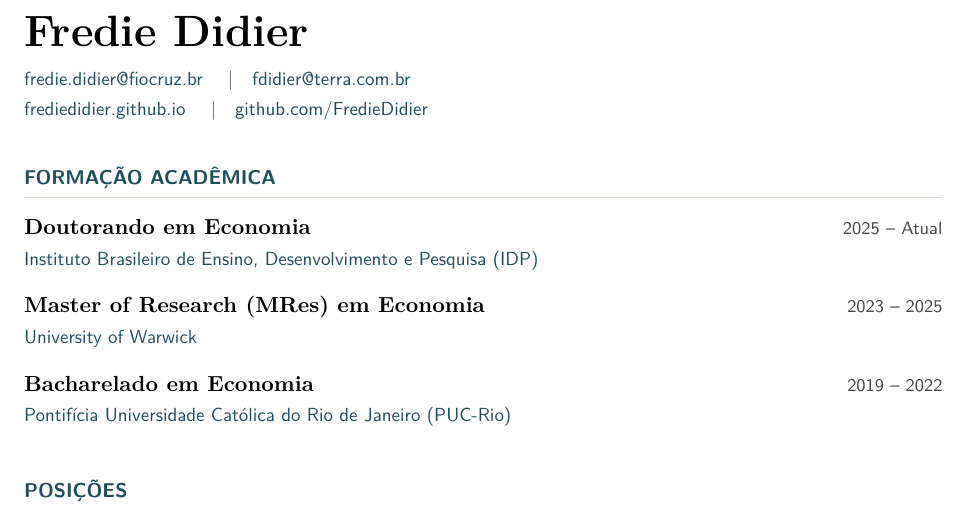
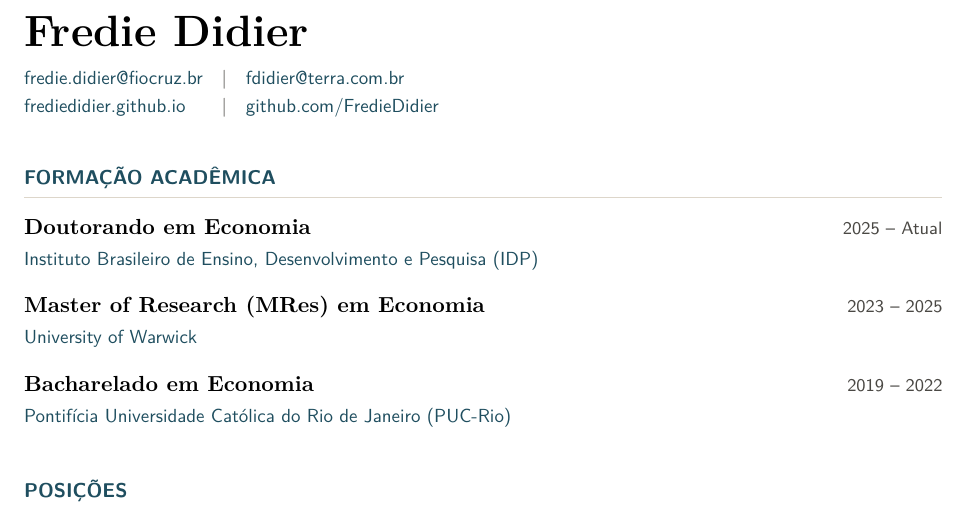
Before and after one commit to FredieDidier/FredieDidier.github.io, a LaTeX CV (cv-latex/cv-pt.tex, which reads cv-latex/preamble.tex): part of page 1 of 2, cut so that both start at the same text. Compiled offline with pdfLaTeX.

Commit message:
Align contact links into symmetric columns on site and CV
Site: merge the two contact lists into a single two-column grid, so
Twitter sits directly below the Terra email and GitHub below the Fiocruz
email. Screens up to 380px wide fall back to one column to avoid
horizontal overflow.

CV: set the header contact block as a two-column table so the separator
bars line up and the Terra email aligns with the GitHub link. Rebuild the
English and Portuguese PDFs.

```diff
--- a/cv-latex/preamble.tex
+++ b/cv-latex/preamble.tex
@@ -110,12 +110,12 @@
 \newcommand{\cvheader}{%
   {\fontsize{22}{26}\selectfont\bfseries Fredie Didier}\\[5pt]
   {\headingfont\fontsize{9.5}{13}\selectfont\color{inksoft}
-    \href{mailto:fredie.didier@fiocruz.br}{fredie.didier@fiocruz.br}
-    \quad\textbar\quad
-    \href{mailto:fdidier@terra.com.br}{fdidier@terra.com.br}\\
-    \href{https://frediedidier.github.io}{frediedidier.github.io}
-    \quad\textbar\quad
-    \href{https://github.com/FredieDidier}{github.com/FredieDidier}
+    \begin{tabular}[t]{@{}l@{\quad\textbar\quad}l@{}}
+      \href{mailto:fredie.didier@fiocruz.br}{fredie.didier@fiocruz.br} &
+      \href{mailto:fdidier@terra.com.br}{fdidier@terra.com.br}\\
+      \href{https://frediedidier.github.io}{frediedidier.github.io} &
+      \href{https://github.com/FredieDidier}{github.com/FredieDidier}
+    \end{tabular}\par
   }
   \vspace{6pt}
 }
```
Also changed, not shown: files/CV_Fredie_Didier_ENG.pdf, files/CV_Fredie_Didier_PT.pdf, 2 other files.
